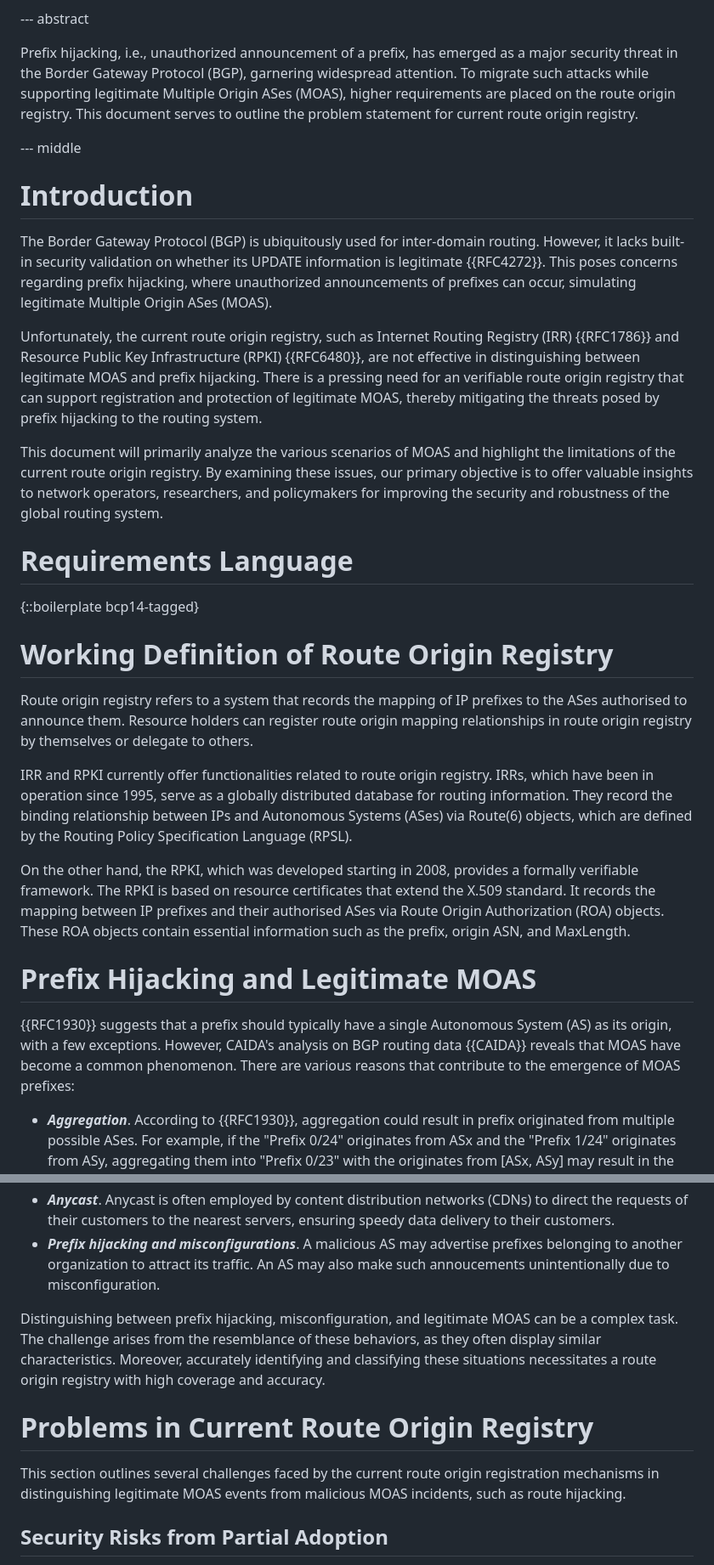
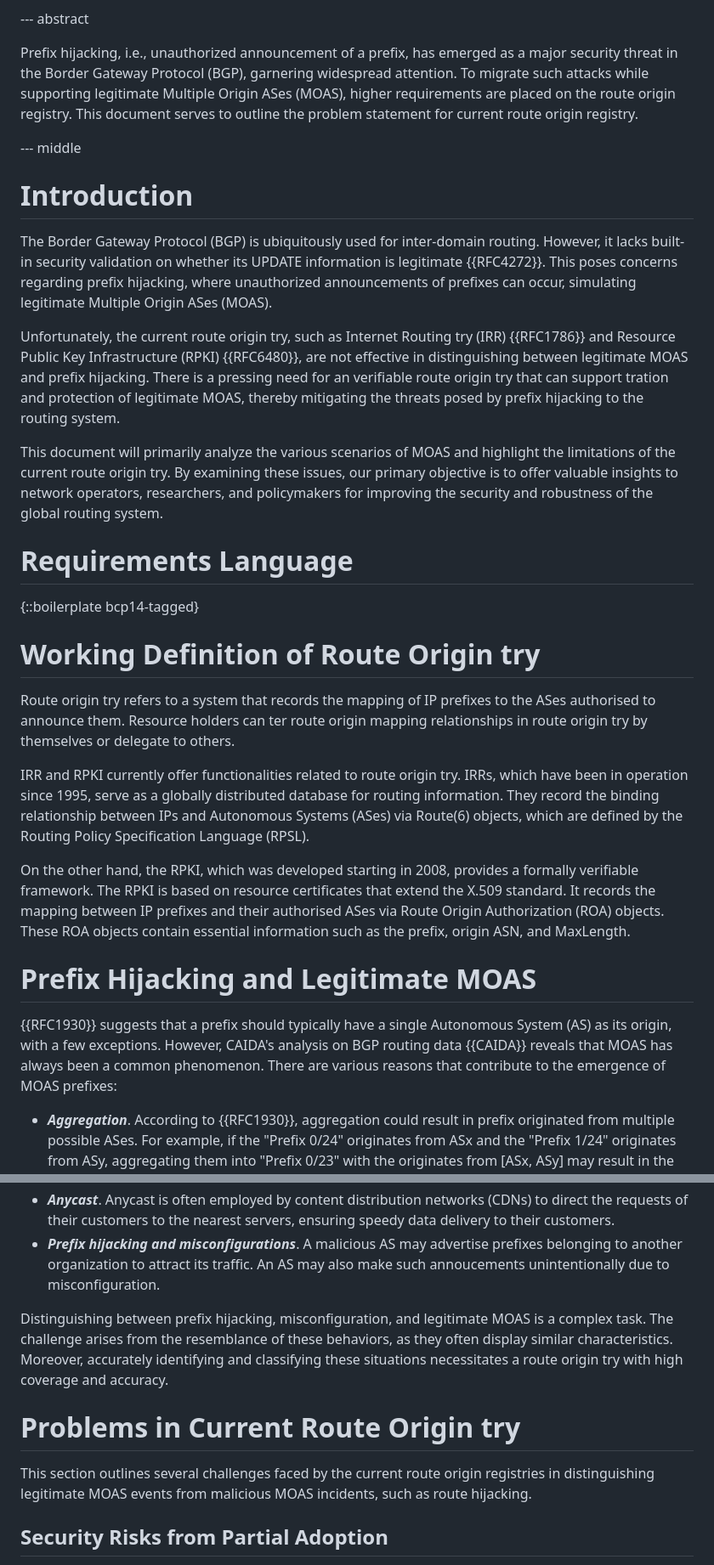
Before and after one commit to shenglinwh/psvro, a Markdown page: draft-jiang-sidrops-psvro.md, 2 parts joined by grey strips. Shown at 85% size. GitHub-like rendering.

```diff
--- a/draft-jiang-sidrops-psvro.md
+++ b/draft-jiang-sidrops-psvro.md
@@ -105,7 +105,7 @@ informative:
 
 --- abstract
 
-Prefix hijacking, i.e., unauthorized announcement of a prefix, has emerged as a major security threat in the Border Gateway Protocol (BGP), garnering widespread attention. To migrate such attacks while supporting legitimate  Multiple Origin ASes (MOAS), higher requirements are placed on the route origin registry. This document serves to outline the problem statement for current route origin registry.
+Prefix hijacking, i.e., unauthorized announcement of a prefix, has emerged as a major security threat in the Border Gateway Protocol (BGP), garnering widespread attention. To migrate such attacks while supporting legitimate Multiple Origin ASes (MOAS), higher requirements are placed on the route origin registry. This document serves to outline the problem statement for current route origin registry.
 
 --- middle
 
@@ -114,26 +114,26 @@ Prefix hijacking, i.e., unauthorized announcement of a prefix, has emerged as a
 
 The Border Gateway Protocol (BGP) is ubiquitously used for inter-domain routing. However, it lacks built-in security validation on whether its UPDATE information is legitimate {{RFC4272}}. This poses concerns regarding prefix hijacking, where unauthorized announcements of prefixes can occur, simulating legitimate Multiple Origin ASes (MOAS).
 
-Unfortunately, the current route origin registry, such as Internet Routing Registry (IRR) {{RFC1786}} and Resource Public Key Infrastructure (RPKI) {{RFC6480}}, are not effective in distinguishing between legitimate MOAS and prefix hijacking. There is a pressing need for an verifiable route origin registry that can support registration and protection of legitimate MOAS, thereby mitigating the threats posed by prefix hijacking to the routing system.
+Unfortunately, the current route origin try, such as Internet Routing try (IRR) {{RFC1786}} and Resource Public Key Infrastructure (RPKI) {{RFC6480}}, are not effective in distinguishing between legitimate MOAS and prefix hijacking. There is a pressing need for an verifiable route origin try that can support tration and protection of legitimate MOAS, thereby mitigating the threats posed by prefix hijacking to the routing system.
 
-This document will primarily analyze the various scenarios of MOAS and highlight the limitations of the current route origin registry. By examining these issues, our primary objective is to offer valuable insights to network operators, researchers, and policymakers for improving the security and robustness of the global routing system.
+This document will primarily analyze the various scenarios of MOAS and highlight the limitations of the current route origin try. By examining these issues, our primary objective is to offer valuable insights to network operators, researchers, and policymakers for improving the security and robustness of the global routing system.
 
 # Requirements Language
 
 {::boilerplate bcp14-tagged}
 
-# Working Definition of Route Origin Registry
+# Working Definition of Route Origin try
 
-Route origin registry refers to a system that records the mapping of IP prefixes to the ASes authorised to announce them. Resource holders can register route origin mapping relationships in route origin registry by themselves or delegate to others.
+Route origin try refers to a system that records the mapping of IP prefixes to the ASes authorised to announce them. Resource holders can ter route origin mapping relationships in route origin try by themselves or delegate to others.
 
-IRR and RPKI currently offer functionalities related to route origin registry. IRRs, which have been in operation since 1995, serve as a globally distributed database for routing information. They record the binding relationship between IPs and Autonomous Systems (ASes) via Route(6) objects, which are defined by the Routing Policy Specification Language (RPSL).
+IRR and RPKI currently offer functionalities related to route origin try. IRRs, which have been in operation since 1995, serve as a globally distributed database for routing information. They record the binding relationship between IPs and Autonomous Systems (ASes) via Route(6) objects, which are defined by the Routing Policy Specification Language (RPSL).
 
 On the other hand, the RPKI, which was developed starting in 2008, provides a formally verifiable framework. The RPKI is based on resource certificates that extend the X.509 standard. It records the mapping between IP prefixes and their authorised ASes via Route Origin Authorization (ROA) objects. These ROA objects contain essential information such as the prefix, origin ASN, and MaxLength.
 
 
 # Prefix Hijacking and Legitimate MOAS
 
-{{RFC1930}} suggests that a prefix should typically have a single Autonomous System (AS) as its origin, with a few exceptions. However, CAIDA's analysis on BGP routing data {{CAIDA}} reveals that MOAS have become a common phenomenon. There are various reasons that contribute to the emergence of MOAS prefixes:
+{{RFC1930}} suggests that a prefix should typically have a single Autonomous System (AS) as its origin, with a few exceptions. However, CAIDA's analysis on BGP routing data {{CAIDA}} reveals that MOAS has always been a common phenomenon. There are various reasons that contribute to the emergence of MOAS prefixes:
 
 - ***Aggregation***. According to {{RFC1930}}, aggregation could result in prefix originated from multiple possible ASes. For example, if the "Prefix 0/24" originates from ASx and the "Prefix 1/24" originates from ASy, aggregating them into "Prefix 0/23" with the originates from [ASx, ASy] may result in the loss of the specific origin AS information if the ATOMIC_AGGREGATE attributes of the aggregation announcements are not specific.
 - ***Business consideration***. Companies often choose providers that offer high-speed and reliable data services to host their servers. For efficient resource allocation, a parent organization that owns a large chunk of IP addresses may divide its address space among one or more child organizations, which choose different providers and ask them to announce the same prefix. For example, a multi-national company may advertise its prefix from multiple locations where it has offices.
@@ -142,12 +142,12 @@ On the other hand, the RPKI, which was developed starting in 2008, provides a fo
 - ***Anycast***. Anycast is often employed by content distribution networks (CDNs) to direct the requests of their customers to the nearest servers, ensuring speedy data delivery to their customers.
 - ***Prefix hijacking and misconfigurations***. A malicious AS may advertise prefixes belonging to another organization to attract its traffic. An AS may also make such annoucements unintentionally due to misconfiguration.
 
-Distinguishing between prefix hijacking, misconfiguration, and legitimate MOAS can be a complex task. The challenge arises from the resemblance of these behaviors, as they often display similar characteristics. Moreover, accurately identifying and classifying these situations necessitates a route origin registry with high coverage and accuracy.
+Distinguishing between prefix hijacking, misconfiguration, and legitimate MOAS is a complex task. The challenge arises from the resemblance of these behaviors, as they often display similar characteristics. Moreover, accurately identifying and classifying these situations necessitates a route origin try with high coverage and accuracy.
 
 
-# Problems in Current Route Origin Registry
+# Problems in Current Route Origin try
 
-This section outlines several challenges faced by the current route origin registration mechanisms in distinguishing legitimate MOAS events from malicious MOAS incidents, such as route hijacking.
+This section outlines several challenges faced by the current route origin registries in distinguishing legitimate MOAS events from malicious MOAS incidents, such as route hijacking.
 
 ## Security Risks from Partial Adoption
 
```
Also changed, not shown: other parts of draft-jiang-sidrops-psvro.md (+2 -2 lines).
